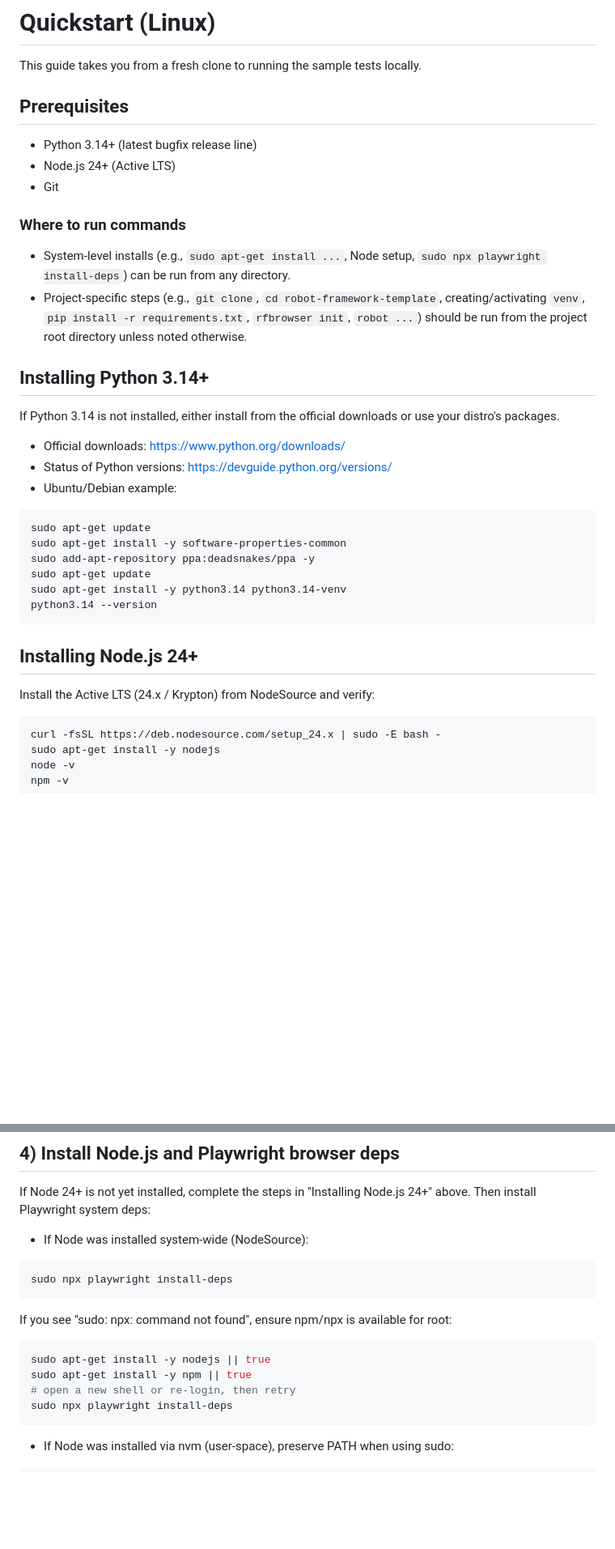
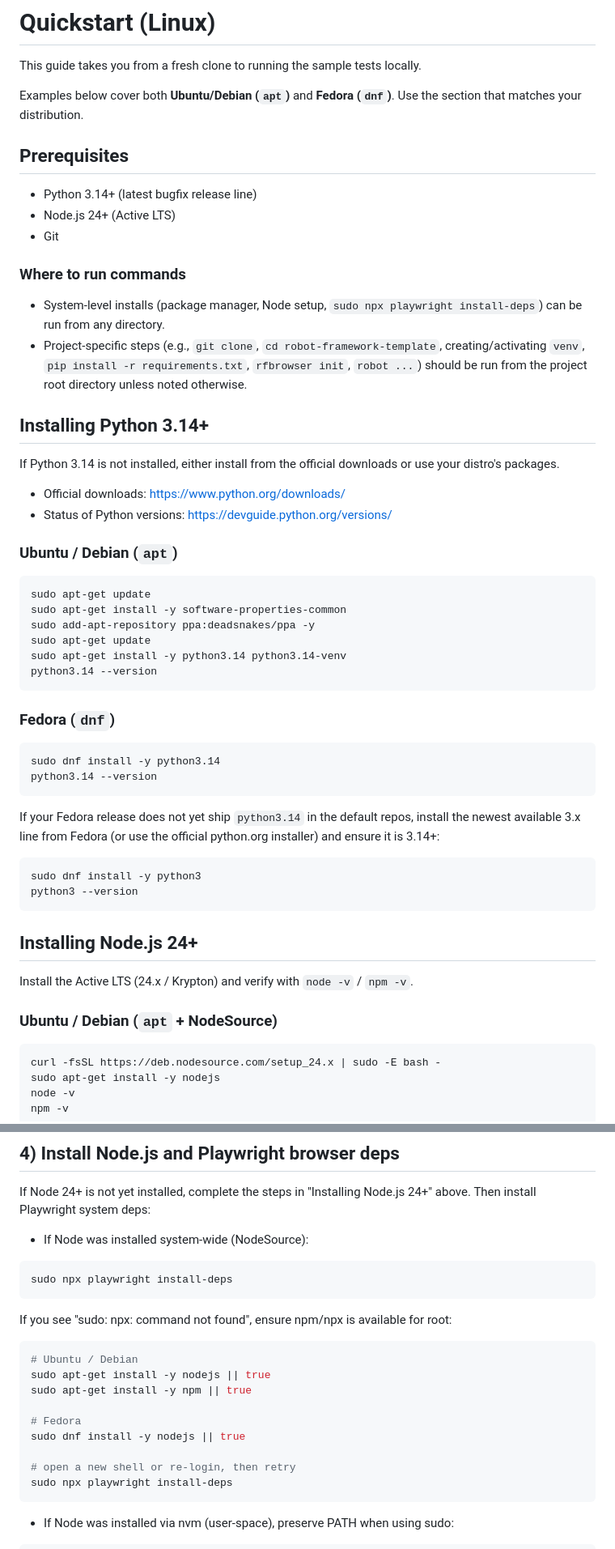
Before and after one commit to BVisagie/robot-framework-template, a Markdown page: docs/quickstart-linux.md, 2 parts joined by grey strips. Shown at 81% size. Rendered like a GitHub page; blank space fills up the shorter version.

````diff
--- a/docs/quickstart-linux.md
+++ b/docs/quickstart-linux.md
@@ -1,6 +1,8 @@
 # Quickstart (Linux)
 
 This guide takes you from a fresh clone to running the sample tests locally.
+
+Examples below cover both **Ubuntu/Debian (`apt`)** and **Fedora (`dnf`)**. Use the section that matches your distribution.
 
 ## Prerequisites
 
@@ -10,7 +12,7 @@ This guide takes you from a fresh clone to running the sample tests locally.
 
 ### Where to run commands
 
-- System-level installs (e.g., `sudo apt-get install ...`, Node setup, `sudo npx playwright install-deps`) can be run from any directory.
+- System-level installs (package manager, Node setup, `sudo npx playwright install-deps`) can be run from any directory.
 - Project-specific steps (e.g., `git clone`, `cd robot-framework-template`, creating/activating `venv`, `pip install -r requirements.txt`, `rfbrowser init`, `robot ...`) should be run from the project root directory unless noted otherwise.
 
 ## Installing Python 3.14+
@@ -19,7 +21,8 @@ If Python 3.14 is not installed, either install from the official downloads or u
 
 - Official downloads: https://www.python.org/downloads/
 - Status of Python versions: https://devguide.python.org/versions/
-- Ubuntu/Debian example:
+
+### Ubuntu / Debian (`apt`)
 
 ```sh
 sudo apt-get update
@@ -30,9 +33,25 @@ sudo apt-get install -y python3.14 python3.14-venv
 python3.14 --version
 ```
 
+### Fedora (`dnf`)
+
+```sh
+sudo dnf install -y python3.14
+python3.14 --version
+```
+
+If your Fedora release does not yet ship `python3.14` in the default repos, install the newest available 3.x line from Fedora (or use the official python.org installer) and ensure it is 3.14+:
+
+```sh
+sudo dnf install -y python3
+python3 --version
+```
+
 ## Installing Node.js 24+
 
-Install the Active LTS (24.x / Krypton) from NodeSource and verify:
+Install the Active LTS (24.x / Krypton) and verify with `node -v` / `npm -v`.
+
+### Ubuntu / Debian (`apt` + NodeSource)
 
 ```sh
 curl -fsSL https://deb.nodesource.com/setup_24.x | sudo -E bash -
@@ -112,8 +150,13 @@ sudo npx playwright install-deps
 If you see "sudo: npx: command not found", ensure npm/npx is available for root:
 
 ```sh
+# Ubuntu / Debian
 sudo apt-get install -y nodejs || true
 sudo apt-get install -y npm || true
+
+# Fedora
+sudo dnf install -y nodejs || true
+
 # open a new shell or re-login, then retry
 sudo npx playwright install-deps
 ```
````
Also changed, not shown: other parts of docs/quickstart-linux.md (+21 -2 lines).
